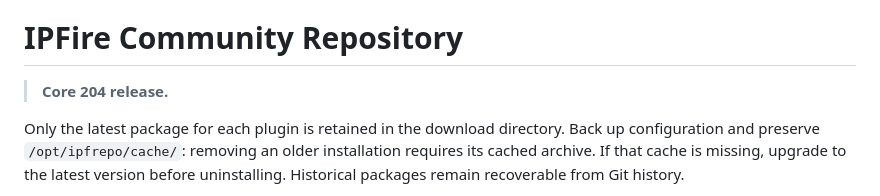
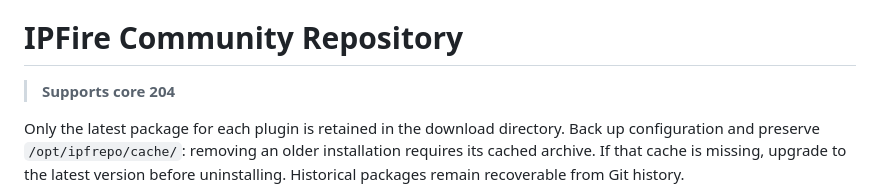
Before and after one commit to Opnwall/IPFire-repo, a Markdown page: README.US.md, the part around the change. Drawn GitHub-style.

```diff
--- a/README.US.md
+++ b/README.US.md
@@ -5,7 +5,7 @@
 
 # IPFire Community Repository
 
-> **Core 204 release.**
+> **Supports core 204**
 
 Only the latest package for each plugin is retained in the download directory. Back up configuration and preserve `/opt/ipfrepo/cache/`: removing an older installation requires its cached archive. If that cache is missing, upgrade to the latest version before uninstalling. Historical packages remain recoverable from Git history.
 
```
